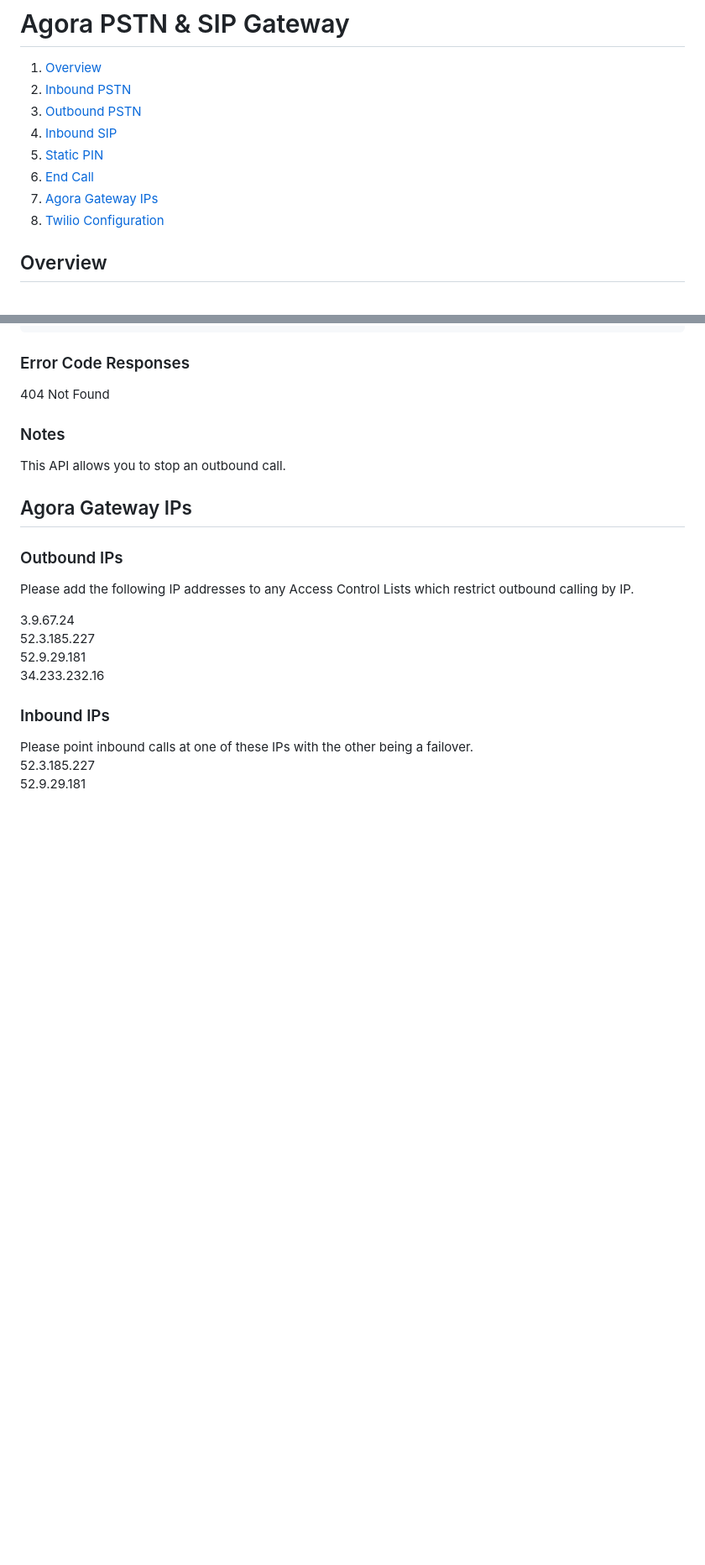
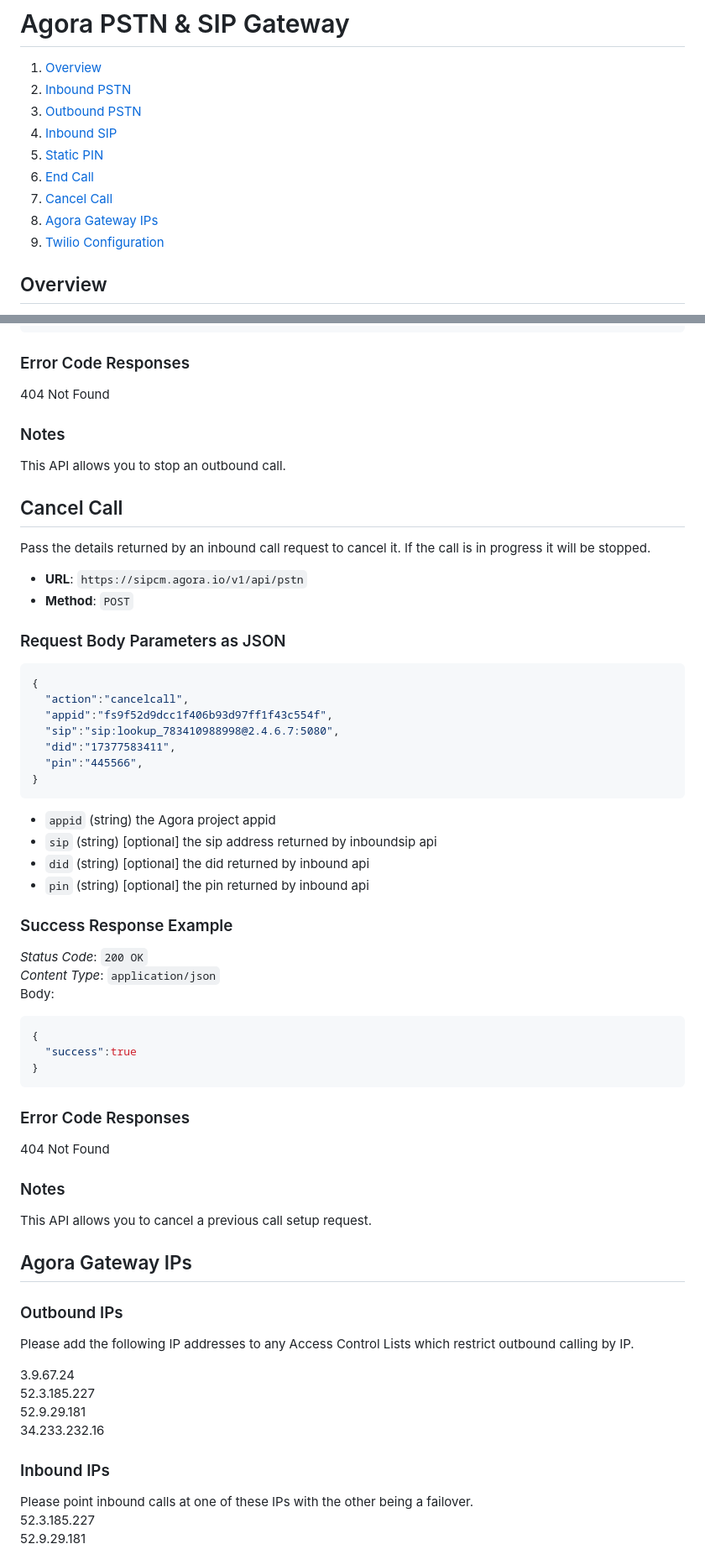
Before and after one commit to AgoraIO-Solutions/pstn-doc, a Markdown page: README.md, 2 parts joined by grey strips. Shown: that part at 84% size. Drawn GitHub-style; blank space fills up the shorter version.

````diff
--- a/README.md
+++ b/README.md
@@ -7,8 +7,9 @@
 4. [Inbound SIP](#inboundsip)
 5. [Static PIN](#staticpin)
 6. [End Call](#endcall)
-7. [Agora Gateway IPs](#gatewayips)
-8. [Twilio Configuration](#configtwilio)
+7. [Cancel Call](#cancelcall)
+8. [Agora Gateway IPs](#gatewayips)
+9. [Twilio Configuration](#configtwilio)
 
 ## Overview <a name="overview"></a>
 These REST APIs allow developers to trigger inbound and outbound PSTN and SIP calls which then connect into an Agora channel enabling end-users to participate with their phone for the audio leg of the conference call.
@@ -260,6 +261,42 @@ Body:
 ### Notes
 This API allows you to stop an outbound call.
 
+## Cancel Call <a name="cancelcall"></a>
+Pass the details returned by an inbound call request to cancel it. If the call is in progress it will be stopped.
+
+- **URL**: `https://sipcm.agora.io/v1/api/pstn`
+- **Method**: `POST`
+
+### Request Body Parameters as JSON
+```json
+{
+  "action":"cancelcall",
+  "appid":"fs9f52d9dcc1f406b93d97ff1f43c554f",
+  "sip":"sip:lookup_783410988998@2.4.6.7:5080",
+  "did":"17377583411",
+  "pin":"445566",
+}
+```
+- `appid` (string) the Agora project appid
+- `sip` (string) [optional] the sip address returned by inboundsip api
+- `did` (string) [optional] the did returned by inbound api
+- `pin` (string) [optional] the pin returned by inbound api
+
+### Success Response Example
+*Status Code*: `200 OK`
+*Content Type*: `application/json`
+Body:
+```json
+{
+  "success":true
+}
+```
+
+### Error Code Responses
+404  Not Found
+
+### Notes
+This API allows you to cancel a previous call setup request.
 
 ## Agora Gateway IPs <a name="gatewayips"></a>
 
````
